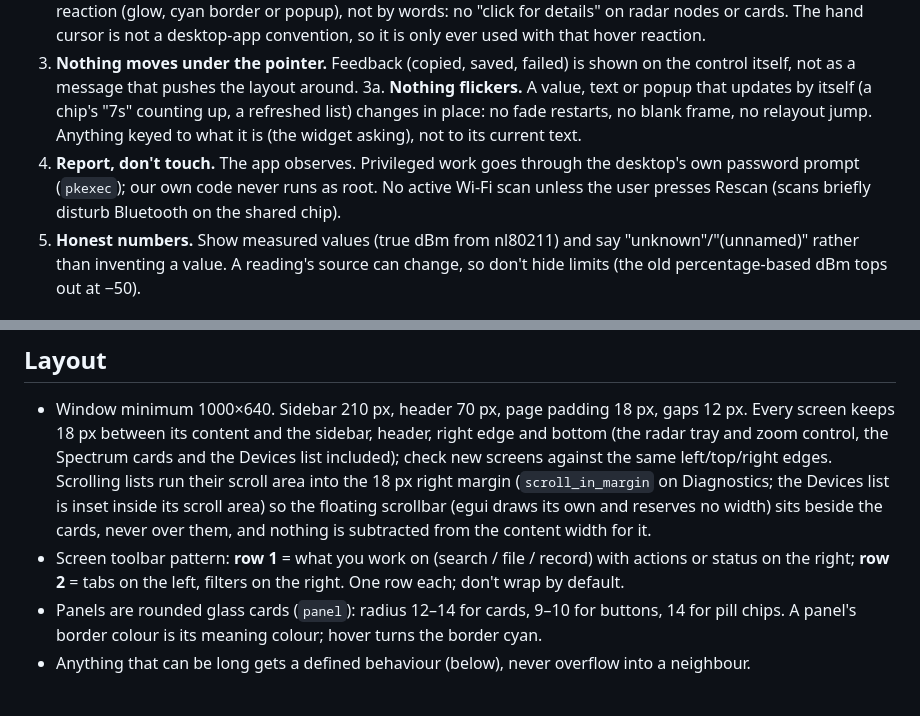
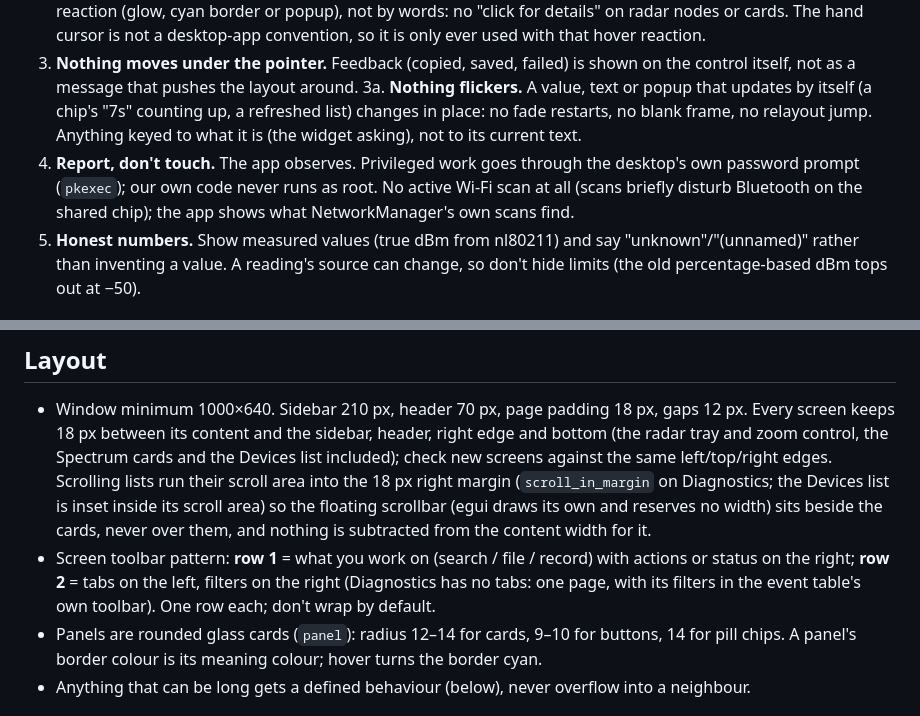
Before and after one commit to theteknocat/airscope, a Markdown page: docs/STYLE.md, 2 parts joined by grey strips. GitHub-like rendering.

```diff
--- a/docs/STYLE.md
+++ b/docs/STYLE.md
@@ -8,7 +8,7 @@ How the app looks and behaves, so new screens and changes stay consistent. The c
 2. **Tooltips carry what the picture can't:** the name of an icon-only button, the full text of something shortened, and the current state of a toggle ("Showing Wi-Fi networks. Click to hide them."). Never a tooltip that only repeats the label. That something is clickable is shown by the pointing-hand cursor together with a visible hover reaction (glow, cyan border or popup), not by words: no "click for details" on radar nodes or cards. The hand cursor is not a desktop-app convention, so it is only ever used with that hover reaction.
 3. **Nothing moves under the pointer.** Feedback (copied, saved, failed) is shown on the control itself, not as a message that pushes the layout around.
 3a. **Nothing flickers.** A value, text or popup that updates by itself (a chip's "7s" counting up, a refreshed list) changes in place: no fade restarts, no blank frame, no relayout jump. Anything keyed to what it is (the widget asking), not to its current text.
-4. **Report, don't touch.** The app observes. Privileged work goes through the desktop's own password prompt (`pkexec`); our own code never runs as root. No active Wi-Fi scan unless the user presses Rescan (scans briefly disturb Bluetooth on the shared chip).
+4. **Report, don't touch.** The app observes. Privileged work goes through the desktop's own password prompt (`pkexec`); our own code never runs as root. No active Wi-Fi scan at all (scans briefly disturb Bluetooth on the shared chip); the app shows what NetworkManager's own scans find.
 5. **Honest numbers.** Show measured values (true dBm from nl80211) and say "unknown"/"(unnamed)" rather than inventing a value. A reading's source can change, so don't hide limits (the old percentage-based dBm tops out at −50).
 
 ## Colour meaning
@@ -45,7 +45,7 @@ Colour always has the same meaning on every screen: a Bluetooth thing is blue ev
 ## Layout
 
 - Window minimum 1000×640. Sidebar 210 px, header 70 px, page padding 18 px, gaps 12 px. Every screen keeps 18 px between its content and the sidebar, header, right edge and bottom (the radar tray and zoom control, the Spectrum cards and the Devices list included); check new screens against the same left/top/right edges. Scrolling lists run their scroll area into the 18 px right margin (`scroll_in_margin` on Diagnostics; the Devices list is inset inside its scroll area) so the floating scrollbar (egui draws its own and reserves no width) sits beside the cards, never over them, and nothing is subtracted from the content width for it.
-- Screen toolbar pattern: **row 1** = what you work on (search / file / record) with actions or status on the right; **row 2** = tabs on the left, filters on the right. One row each; don't wrap by default.
+- Screen toolbar pattern: **row 1** = what you work on (search / file / record) with actions or status on the right; **row 2** = tabs on the left, filters on the right (Diagnostics has no tabs: one page, with its filters in the event table's own toolbar). One row each; don't wrap by default.
 - Panels are rounded glass cards (`panel`): radius 12–14 for cards, 9–10 for buttons, 14 for pill chips. A panel's border colour is its meaning colour; hover turns the border cyan.
 - Anything that can be long gets a defined behaviour (below), never overflow into a neighbour.
 
```
Also changed, not shown: other parts of docs/STYLE.md (+9 -5 lines), CLAUDE.md (+4 -4 lines), README.md (+12 -10 lines), docs/screenshots/diagnostics-device.png (added), docs/screenshots/diagnostics.png, docs/screenshots/timeline.png (deleted), 7 other files.
